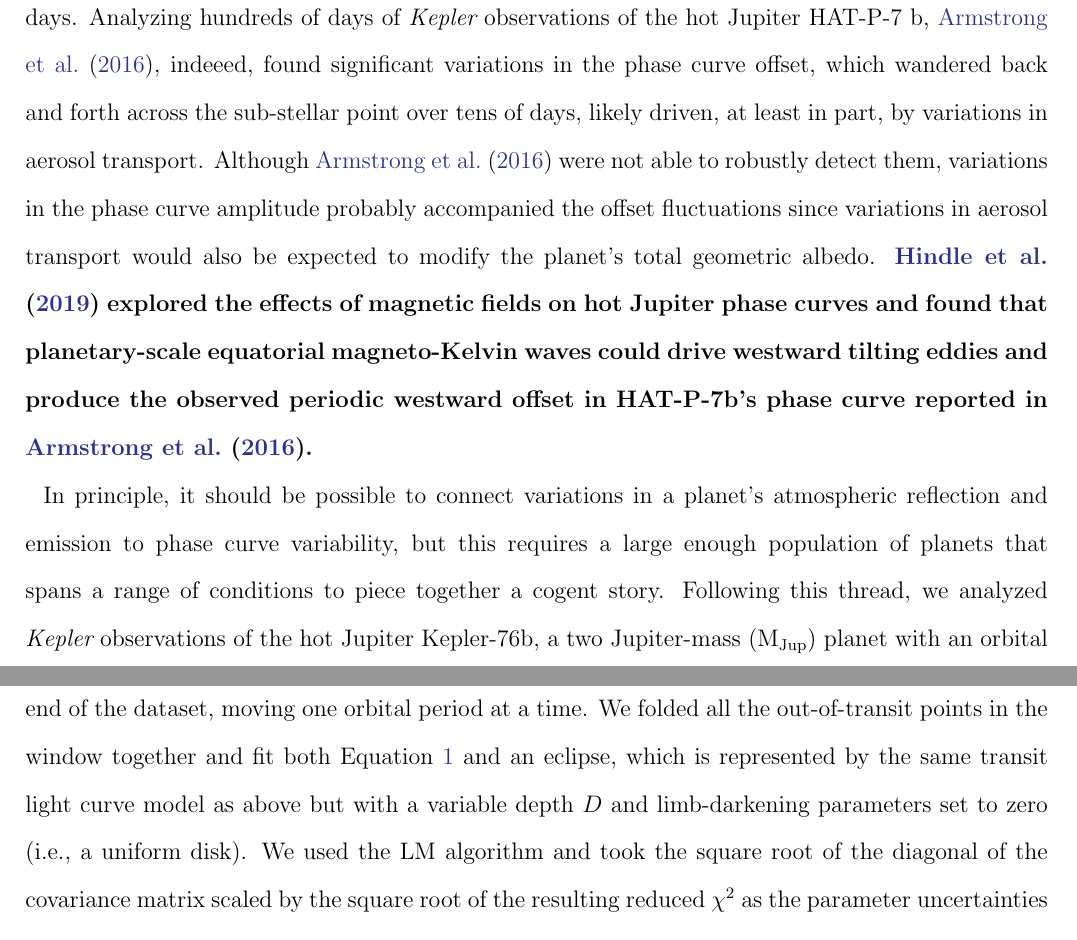
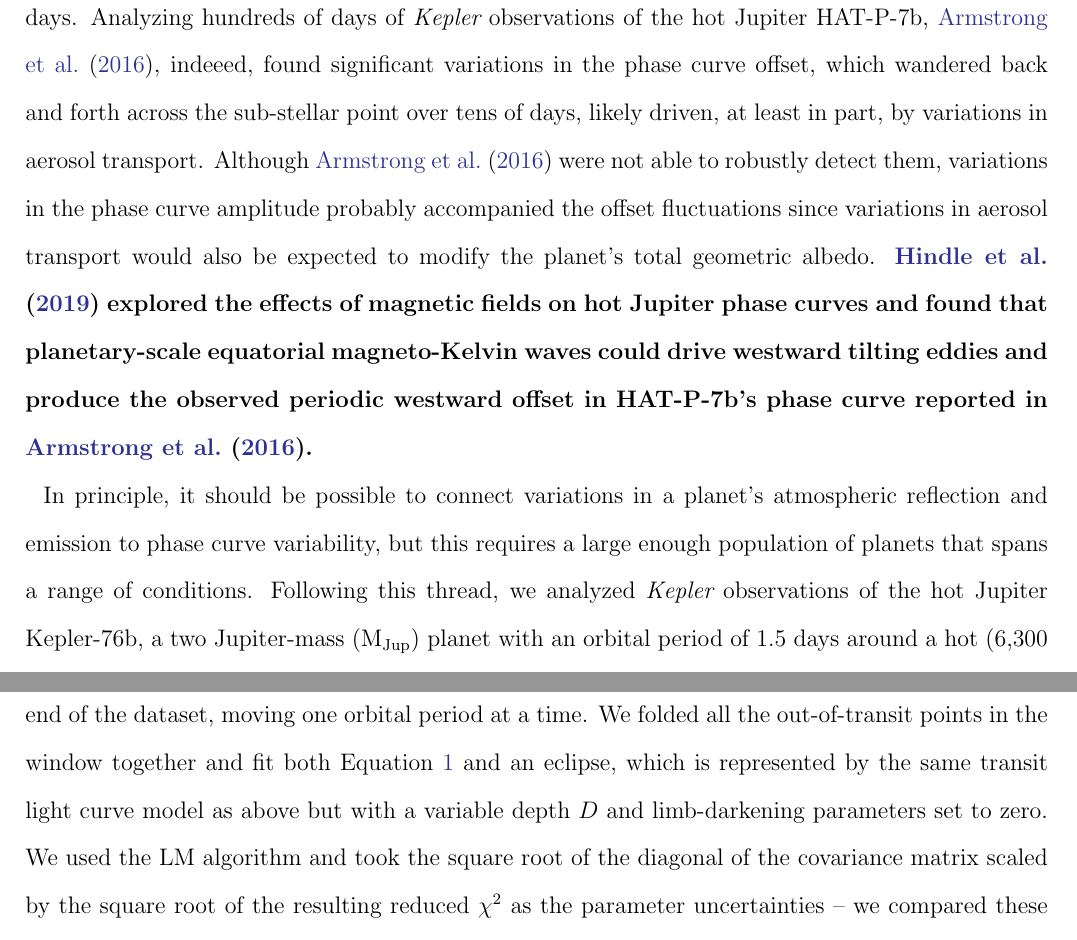
Before and after one commit to BoiseStatePlanetary/Kepler-76b, a LaTeX paper (main.tex): two parts of pages 4 and 14 of 29, joined at a grey line, cut so that both start at the same text. Compiled offline with pdfLaTeX.

Commit message:
Updates from Overleaf

```diff
--- a/main.tex
+++ b/main.tex
@@ -68,7 +68,7 @@ Although the composition, size distribution, and vertical mixing of aerosols are
 
-All these effects take place in a highly dynamic atmosphere, in which winds approach sonic speeds \citep{2018ApJ...853..133K}, and the interplay between transport of aerosols, which act to cool the atmosphere, and potent stellar insolation, which drives the winds, produce variable atmospheric structures. This variability likely shows up in the reflected and emitted light from the planets' atmospheres. Studying aerosol transport in the atmosphere of HD209458b, \citet{2013A&A...558A..91P} predicted variations in the secondary eclipse depths as large as 50\% in IR wavelengths over tens of days. Analyzing hundreds of days of \kepler\ observations of the hot Jupiter HAT-P-7 b, \citet{2016NatAs...1E...4A}, indeeed, found significant variations in the phase curve offset, which wandered back and forth across the sub-stellar point over tens of days, likely driven, at least in part, by variations in aerosol transport. Although \citet{2016NatAs...1E...4A} were not able to robustly detect them, variations in the phase curve amplitude probably accompanied the offset fluctuations since variations in aerosol transport would also be expected to modify the planet's total geometric albedo. \textbf{\citet{2019ApJ...872L..27H} explored the effects of magnetic fields on hot Jupiter phase curves and found that planetary-scale equatorial magneto-Kelvin waves could drive westward tilting eddies and produce the observed periodic westward offset in HAT-P-7b's phase curve reported in \citet{2016NatAs...1E...4A}.}
+All these effects take place in a highly dynamic atmosphere, in which winds approach sonic speeds \citep{2018ApJ...853..133K}, and the interplay between transport of aerosols, which act to cool the atmosphere, and potent stellar insolation, which drives the winds, produce variable atmospheric structures. This variability likely shows up in the reflected and emitted light from the planets' atmospheres. Studying aerosol transport in the atmosphere of HD209458b, \citet{2013A&A...558A..91P} predicted variations in the secondary eclipse depths as large as 50\% in IR wavelengths over tens of days. Analyzing hundreds of days of \kepler\ observations of the hot Jupiter HAT-P-7b, \citet{2016NatAs...1E...4A}, indeeed, found significant variations in the phase curve offset, which wandered back and forth across the sub-stellar point over tens of days, likely driven, at least in part, by variations in aerosol transport. Although \citet{2016NatAs...1E...4A} were not able to robustly detect them, variations in the phase curve amplitude probably accompanied the offset fluctuations since variations in aerosol transport would also be expected to modify the planet's total geometric albedo. \textbf{\citet{2019ApJ...872L..27H} explored the effects of magnetic fields on hot Jupiter phase curves and found that planetary-scale equatorial magneto-Kelvin waves could drive westward tilting eddies and produce the observed periodic westward offset in HAT-P-7b's phase curve reported in \citet{2016NatAs...1E...4A}.}
 
-In principle, it should be possible to connect variations in a planet's atmospheric reflection and emission to phase curve variability, but this requires a large enough population of planets that spans a range of conditions to piece together a cogent story. Following this thread, we analyzed \kepler\ observations of the hot Jupiter Kepler-76b, a two Jupiter-mass (${\rm M_{Jup}}$) planet with an orbital period of 1.5 days around a hot (6,300 K) star \citep{2013ApJ...771...26F}. In addition to having a clear atmospheric signal, Kepler-76b also induces observable ellipsoidal variations on its host star (the photometric signature of tidal bulges on the star rotating in and out of view -- \citealp{2010ApJ...713L.145W}) and a beaming signal due to the radial velocity of the star \citep{2003ApJ...588L.117L}. With nearly 1,400 days of observation, we find significant variability in the planet's phase curve amplitude, $A_{\rm planet}$, and offset, $\delta$, qualitatively consistent with the variations seen for HAT-P-7 b. We have also updated the transit parameters for Kepler-76b.
+In principle, it should be possible to connect variations in a planet's atmospheric reflection and emission to phase curve variability, but this requires a large enough population of planets that spans a range of conditions. Following this thread, we analyzed \kepler\ observations of the hot Jupiter Kepler-76b, a two Jupiter-mass (${\rm M_{Jup}}$) planet with an orbital period of 1.5 days around a hot (6,300 K) star \citep{2013ApJ...771...26F}. In addition to having a clear atmospheric signal, Kepler-76b also induces observable ellipsoidal variations on its host star (the photometric signature of tidal bulges on the star rotating in and out of view -- \citealp{2010ApJ...713L.145W}) and a beaming signal due to the radial velocity of the star \citep{2003ApJ...588L.117L}. With nearly 1,400 days of observation, we find significant variability in the planet's phase curve amplitude, $A_{\rm planet}$, and offset, $\delta$, qualitatively consistent with the variations seen for HAT-P-7b. We have also updated the transit parameters for Kepler-76b.
 
 This article is organized as follows: in Section \ref{sec:Data_Analysis}, we describe our process for conditioning the \kepler\ dataset and then our methodology for modeling Kepler-76b's transit, eclipse, and other photometric signals. In Section \ref{sec:Results}, we discuss our results, and in Section \ref{sec:Discussion}, we discuss their implications and future prospects for using \tess\ data to conduct similar analyses.
 
@@ -187,7 +187,7 @@ With this updated ephemeris, we folded together all available data and fit the r
 \label{sec:Searching}
 We turned to a search for orbit-to-orbit variability in the planet's phase curve and secondary eclipse. First, we folded together all 944 orbits-worth of data on our best-fit ephemeris and used the LM algorithm to fit the out-of-transit and eclipse portions (accounting for \kepler's finite integration time) to establish the average fit-values -- the resulting eclipse depth $D = 87 \pm 6$ ppm, a 14.5-$\sigma$ detection. In our search for variability, ideally, we'd analyze the data for each orbit individually to maximize our time resolution. However, with a 14.5-$\sigma$ detection over 944 orbits, we expect that a 3-$\sigma$ detection of the eclipse in the presence of Gaussian noise requires folding together data from about 40 ($=\left( \frac{3}{14.5} \right)^2 \times 944 $) orbits, giving a time resolution of about 60 days. We expect estimates of the parameters $A_{\rm sin}$ and $A_{\rm cos}$ to be more robust, however, since those signals are present throughout most of the orbit (the eclipse only occupies one or two points each orbit).
 
-For this analysis, we marched a window spanning 10, 20, or 40 orbits from the beginning to the end of the dataset, moving one orbital period at a time. We folded all the out-of-transit points in the window together and fit both Equation \ref{eqn:BEER_curve} and an eclipse, which is represented by the same transit light curve model as above but with a variable depth $D$ and limb-darkening parameters set to zero (i.e., a uniform disk). We used the LM algorithm and took the square root of the diagonal of the covariance matrix scaled by the square root of the resulting reduced $\chi^2$ as the parameter uncertainties -- we compared these uncertainties to those derived from an MCMC analysis for several stacked orbits and found good agreement (to within 1 ppm).
+For this analysis, we marched a window spanning 10, 20, or 40 orbits from the beginning to the end of the dataset, moving one orbital period at a time. We folded all the out-of-transit points in the window together and fit both Equation \ref{eqn:BEER_curve} and an eclipse, which is represented by the same transit light curve model as above but with a variable depth $D$ and limb-darkening parameters set to zero. We used the LM algorithm and took the square root of the diagonal of the covariance matrix scaled by the square root of the resulting reduced $\chi^2$ as the parameter uncertainties -- we compared these uncertainties to those derived from an MCMC analysis for several stacked orbits and found good agreement (to within 1 ppm).
 
 To avoid having our window span large gaps in the data, we required a window to include a large enough number of data points that at least half the desired number of orbits were represented. For example, for the window spanning 10 orbits, we required at least 5 orbital periods worth of data (i.e., about $360 = 5 \times 1.5\ {\rm days}/30\ {\rm min}$ points). We took the mid-eclipse time to be the mid-transit time plus half an orbital period, again assuming zero orbital eccentricity. Figure \ref{fig:planet-phase-curve-var_Analysis_of_Kepler76b} shows the resulting collection of best-fit parameters for the different windows, where the x-coordinate of each point represents the median observational time for all the points in the window. Since the windows span several orbits and the points are only spaced by one orbital period, the parameter fits are not all statistically independent.
 
```
Also changed, not shown: main.tex (9 more changed lines).
